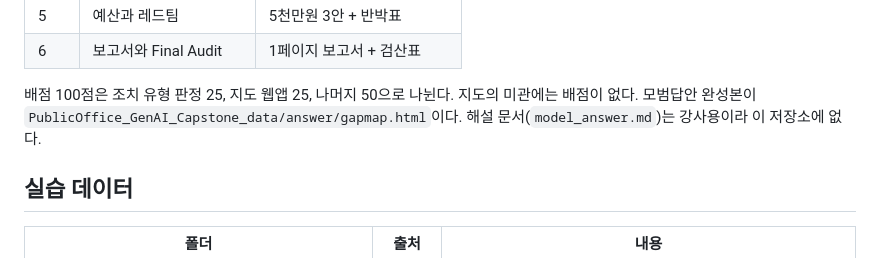
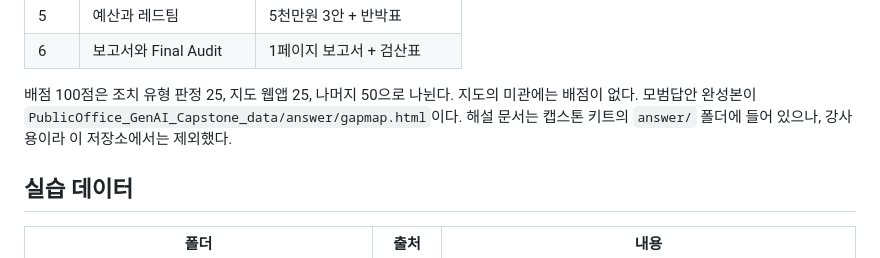
Before and after one commit to keerhee/gh-genai-ax-2day, a Markdown page: 공공기관 생성형 AI 과정/session2/00_수업순서_INDEX.md, the part around the change. Drawn GitHub-style.

Commit message:
순서표의 캡스톤 해설 문서 안내를 명확히
경로만 적혀 있어 어디를 봐야 하는지 알기 어려웠다.
키트의 answer/ 폴더에 있으며 강사용이라 이 저장소에서 제외했다고 밝힌다.

Co-Authored-By: Claude Opus 5 (1M context) <noreply@anthropic.com>
Claude-Session: https://claude.ai/code/session_01Ft9BCe5yg6GTd5QQuXr4xT

```diff
--- a/공공기관 생성형 AI 과정/session2/00_수업순서_INDEX.md
+++ b/공공기관 생성형 AI 과정/session2/00_수업순서_INDEX.md
@@ -44,7 +44,7 @@
 
 배점 100점은 조치 유형 판정 25, 지도 웹앱 25, 나머지 50으로 나뉜다. 지도의 미관에는 배점이 없다.
 모범답안 완성본이 `PublicOffice_GenAI_Capstone_data/answer/gapmap.html`이다.
-해설 문서(`model_answer.md`)는 강사용이라 이 저장소에 없다.
+해설 문서는 캡스톤 키트의 `answer/` 폴더에 들어 있으나, 강사용이라 이 저장소에서는 제외했다.
 
 ## 실습 데이터
 
```
